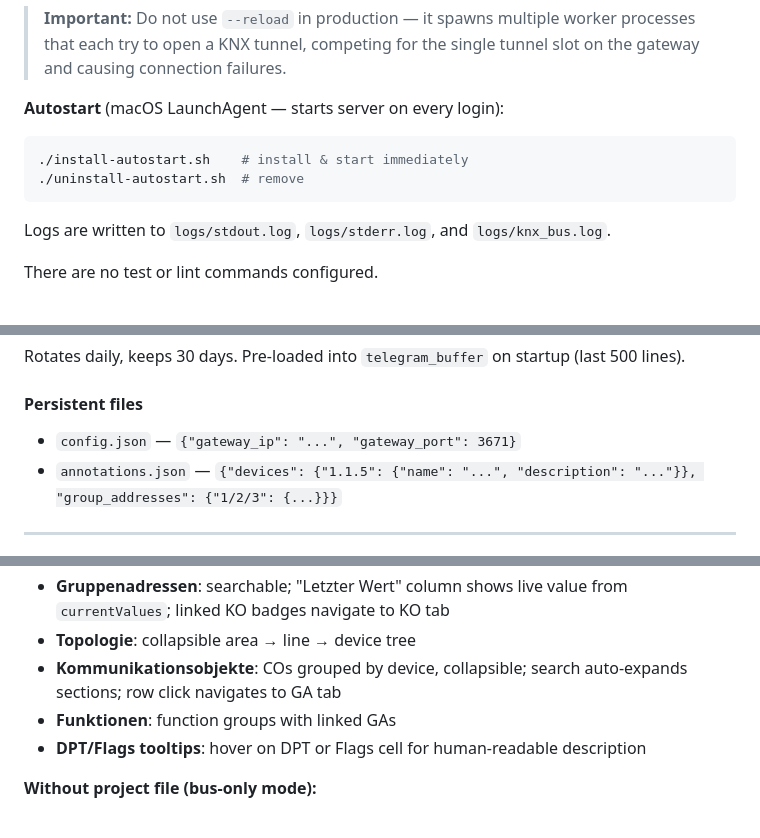
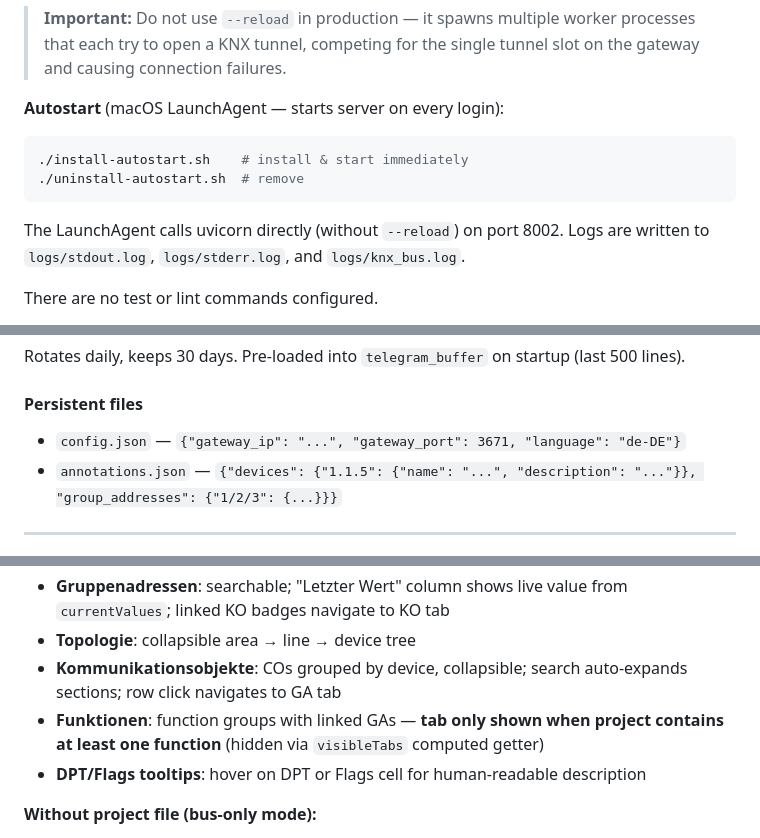
Before and after one commit to whaeuser/knxproject-viewer, a Markdown page: CLAUDE.md, 3 parts joined by grey strips. GitHub-like rendering.

````diff
--- a/CLAUDE.md
+++ b/CLAUDE.md
@@ -23,6 +23,7 @@ This file provides guidance to Claude Code (claude.ai/code) when working with co
 ./install-autostart.sh    # install & start immediately
 ./uninstall-autostart.sh  # remove
 ```
+The LaunchAgent calls uvicorn directly (without `--reload`) on port 8002.
 Logs are written to `logs/stdout.log`, `logs/stderr.log`, and `logs/knx_bus.log`.
 
 There are no test or lint commands configured.
@@ -97,7 +99,7 @@ xknx then sets `telegram.decoded_data` on each incoming telegram. `_process_tele
 Rotates daily, keeps 30 days. Pre-loaded into `telegram_buffer` on startup (last 500 lines).
 
 #### Persistent files
-- `config.json` — `{"gateway_ip": "...", "gateway_port": 3671}`
+- `config.json` — `{"gateway_ip": "...", "gateway_port": 3671, "language": "de-DE"}`
 - `annotations.json` — `{"devices": {"1.1.5": {"name": "...", "description": "..."}}, "group_addresses": {"1/2/3": {...}}}`
 
 ---
@@ -141,7 +144,7 @@ Alpine.js uses array spread (`[msg, ...liveLog].slice(0, 1000)`) for live update
 - **Gruppenadressen**: searchable; "Letzter Wert" column shows live value from `currentValues`; linked KO badges navigate to KO tab
 - **Topologie**: collapsible area → line → device tree
 - **Kommunikationsobjekte**: COs grouped by device, collapsible; search auto-expands sections; row click navigates to GA tab
-- **Funktionen**: function groups with linked GAs
+- **Funktionen**: function groups with linked GAs — **tab only shown when project contains at least one function** (hidden via `visibleTabs` computed getter)
 - **DPT/Flags tooltips**: hover on DPT or Flags cell for human-readable description
 
 **Without project file (bus-only mode):**
````
Also changed, not shown: other parts of CLAUDE.md (+8 -4 lines).
